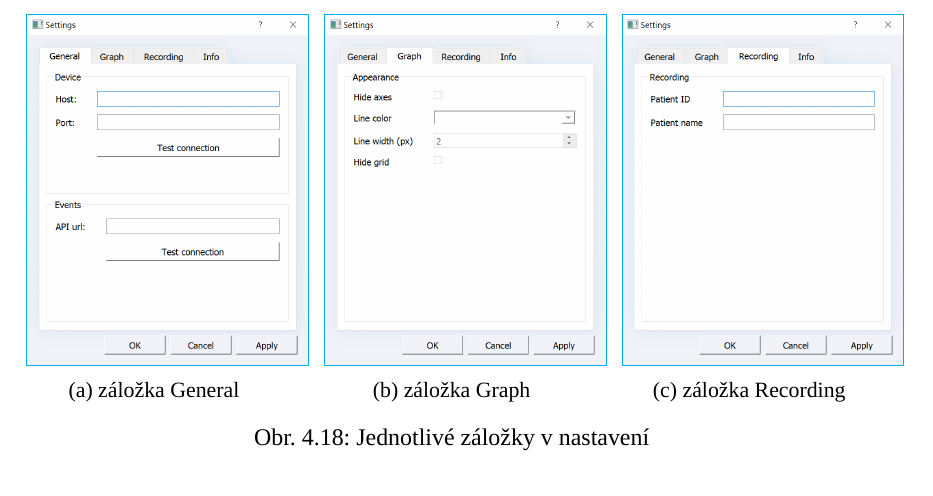
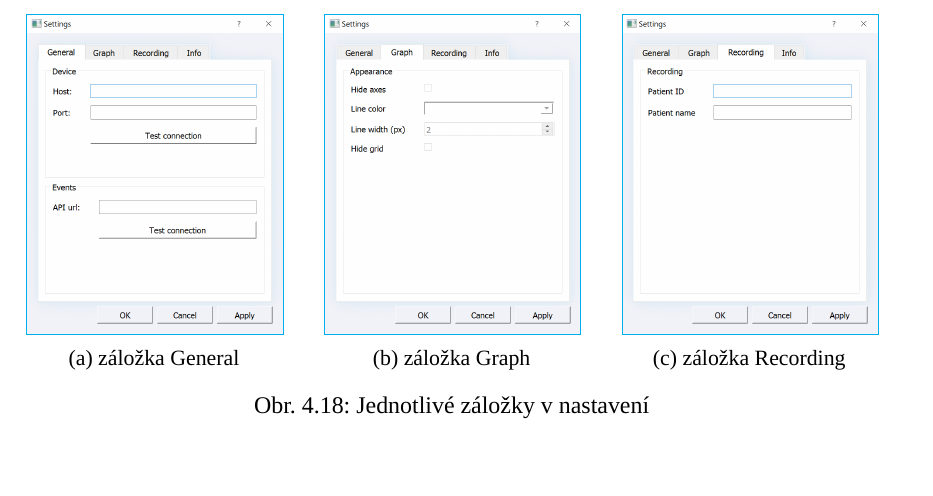
Before and after one commit to sokolmarek/bachelors-thesis, a LaTeX thesis (thesis.tex, which reads chapters/04_metody.tex): part of page 54 of 70, cut so that both start at the same text, the shorter picture padded with empty space. Compiled offline with XeLaTeX; a missing font is replaced by an installed copy or a similar font.

Commit message:
Updates from Overleaf

```diff
--- a/chapters/04_metody.tex
+++ b/chapters/04_metody.tex
@@ -739,21 +739,21 @@ Poslední informační subpanel (Events)
     \centering
     \begin{subfigure}[b]{0.3\textwidth}
         \centering
-        \textcolor{cyan}{\fboxrule=0.5pt\fboxsep=0pt\fbox{\includegraphics[width=1.1\linewidth]{../assets/bbpm/settings_general}}}
+        \textcolor{cyan}{\fboxrule=0.5pt\fboxsep=0pt\fbox{\includegraphics[width=1\linewidth]{../assets/bbpm/settings_general}}}
         \caption{záložka General}
         \label{fig:settings_general}
     \end{subfigure}
     \hfill
     \begin{subfigure}[b]{0.3\textwidth}
         \centering
-        \textcolor{cyan}{\fboxrule=0.5pt\fboxsep=0pt\fbox{\includegraphics[width=1.1\linewidth]{../assets/bbpm/settings_graph}}}
+        \textcolor{cyan}{\fboxrule=0.5pt\fboxsep=0pt\fbox{\includegraphics[width=1\linewidth]{../assets/bbpm/settings_graph}}}
         \caption{záložka Graph}
         \label{fig:settings_graph}
     \end{subfigure}
     \hfill
     \begin{subfigure}[b]{0.3\textwidth}
         \centering
-        \textcolor{cyan}{\fboxrule=0.5pt\fboxsep=0pt\fbox{\includegraphics[width=1.1\linewidth]{../assets/bbpm/settings_recording}}}
+        \textcolor{cyan}{\fboxrule=0.5pt\fboxsep=0pt\fbox{\includegraphics[width=1\linewidth]{../assets/bbpm/settings_recording}}}
         \caption{záložka Recording}
         \label{fig:settings_recording}
     \end{subfigure}
```
